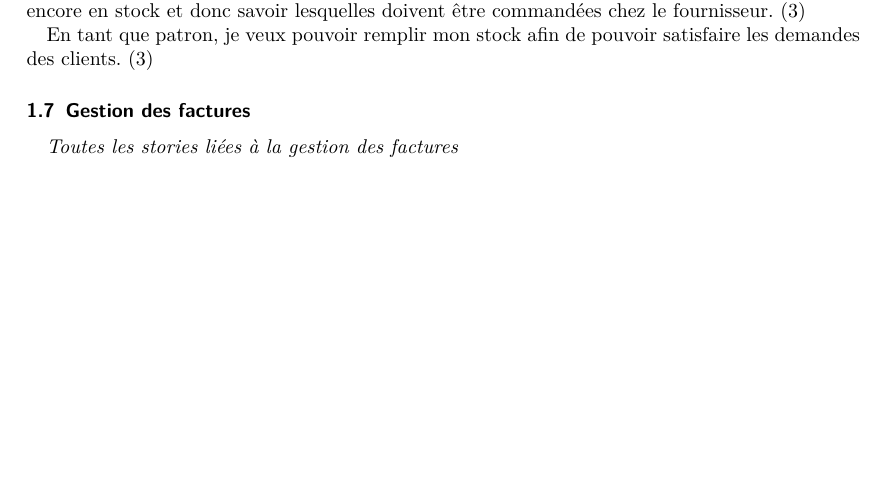
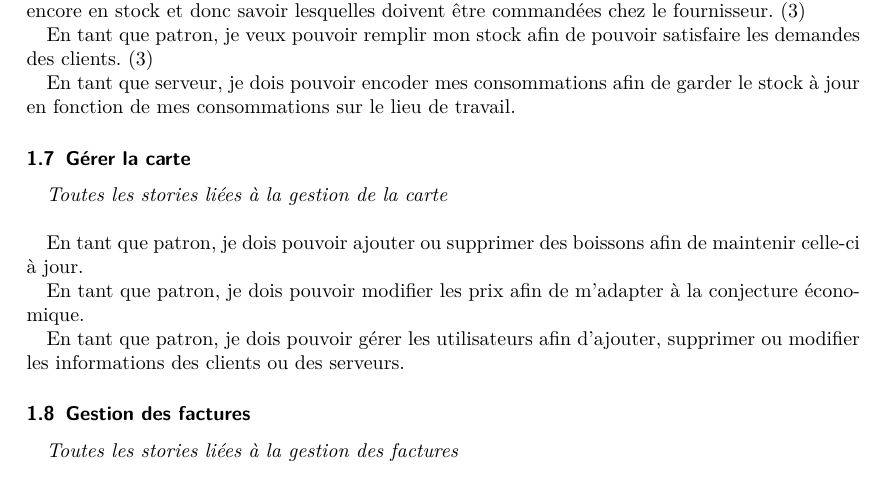
Before and after one commit to NGillain/BarTender, a LaTeX document (User_stories.tex): part of page 2 of 2, cut so that both start at the same text, the shorter picture padded with empty space. Compiled offline with pdfLaTeX; a LaTeX package or settings file that is missing is left out.

Commit message:
Update User_stories.tex

```diff
--- a/User_stories.tex
+++ b/User_stories.tex
@@ -130,6 +130,18 @@ En tant que patron, je veux pouvoir gérer les stocks afin de savoir combien de
 
 En tant que patron, je veux pouvoir remplir mon stock afin de pouvoir satisfaire les demandes des clients. (3)
 
+En tant que serveur, je dois pouvoir encoder mes consommations afin de garder le stock à jour en fonction de mes consommations sur le lieu de travail.
+
+\subsection{Gérer la carte}
+\emph{Toutes les stories liées à la gestion de la carte}
+\\
+
+En tant que patron, je dois pouvoir ajouter ou supprimer des boissons afin de maintenir celle-ci à jour.
+
+En tant que patron, je dois pouvoir modifier les prix afin de m'adapter à la conjecture économique.
+
+En tant que patron, je dois pouvoir gérer les utilisateurs afin d'ajouter, supprimer ou modifier les informations des clients ou des serveurs.
+
 \subsection{Gestion des factures}
 \emph{Toutes les stories liées à la gestion des factures}
 \\
```
